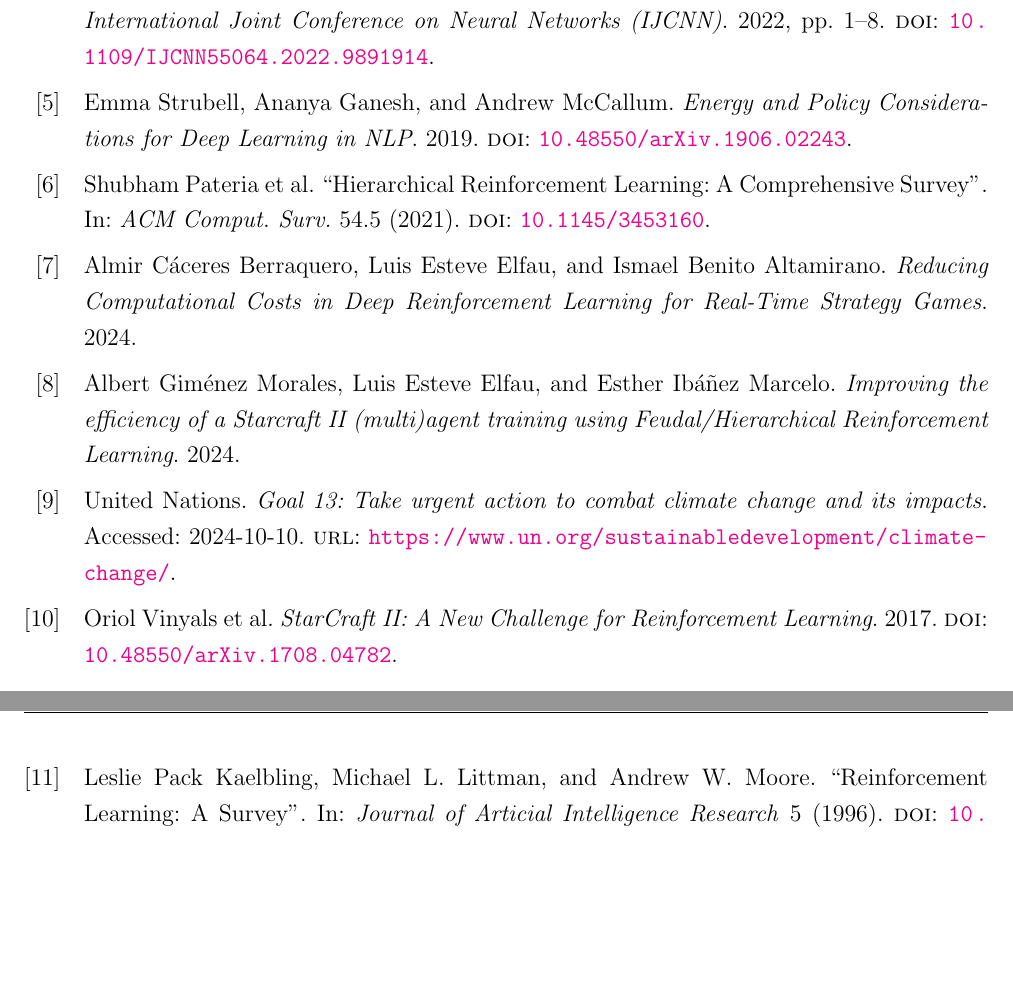
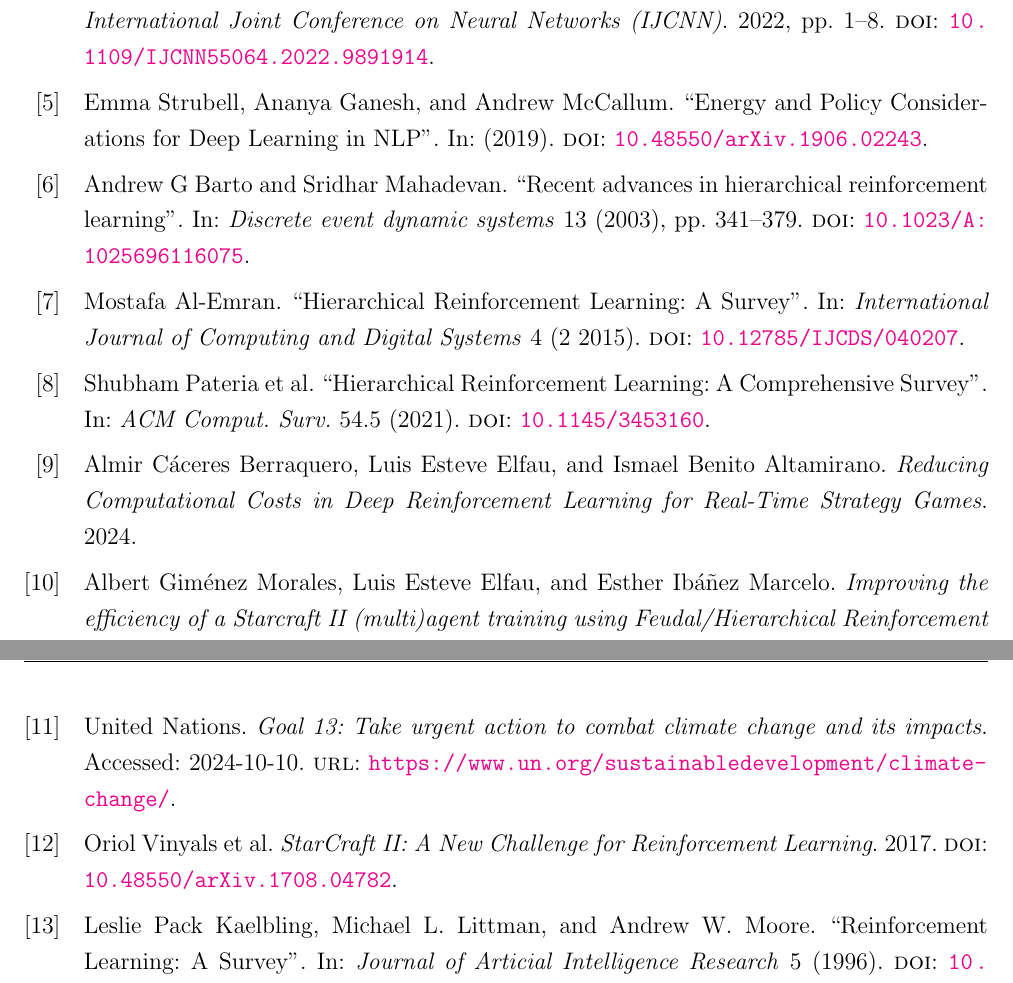
Before and after one commit to DavidPerezGomez/tfm-memoria, a LaTeX thesis (DavidPerezGomez_Memoria.tex, which reads refs/referencias.bib): two parts of pages 24 and 25 of 27, joined at a grey line, cut so that both start at the same text, the shorter picture padded with empty space. Compiled offline with pdfLaTeX.

Commit message:
feat: Add references for HRL

```diff
--- a/refs/referencias.bib
+++ b/refs/referencias.bib
@@ -74,6 +74,27 @@
   year      = {2020}
 }
 
+@article{Barto:2003,
+  title={Recent advances in hierarchical reinforcement learning},
+  author={Andrew G Barto and Sridhar Mahadevan},
+  journal={Discrete event dynamic systems},
+  volume={13},
+  pages={341--379},
+  year={2003},
+  publisher={Springer},
+  doi = {10.1023/A:1025696116075}
+}
+
+@article{Al-Emran:2015,
+  author  = {Mostafa Al-Emran},
+  title   = {Hierarchical Reinforcement Learning: A Survey},
+  year    = {2015},
+  journal = {International Journal of Computing and Digital Systems},
+  volume  = {4},
+  issue   = {2},
+  doi     = {10.12785/IJCDS/040207}
+}
+
 @article{Pateria:2021,
   author    = {Pateria, Shubham and Subagdja, Budhitama and Tan, Ah-hwee and Quek, Chai},
   title     = {Hierarchical Reinforcement Learning: A Comprehensive Survey},
```
Also changed, not shown: chapters/1_introduccion.tex (+1 -1 lines), chapters/2_estado_del_arte.tex (+2 -2 lines), refs/referencias.bib (33 more changed lines).
